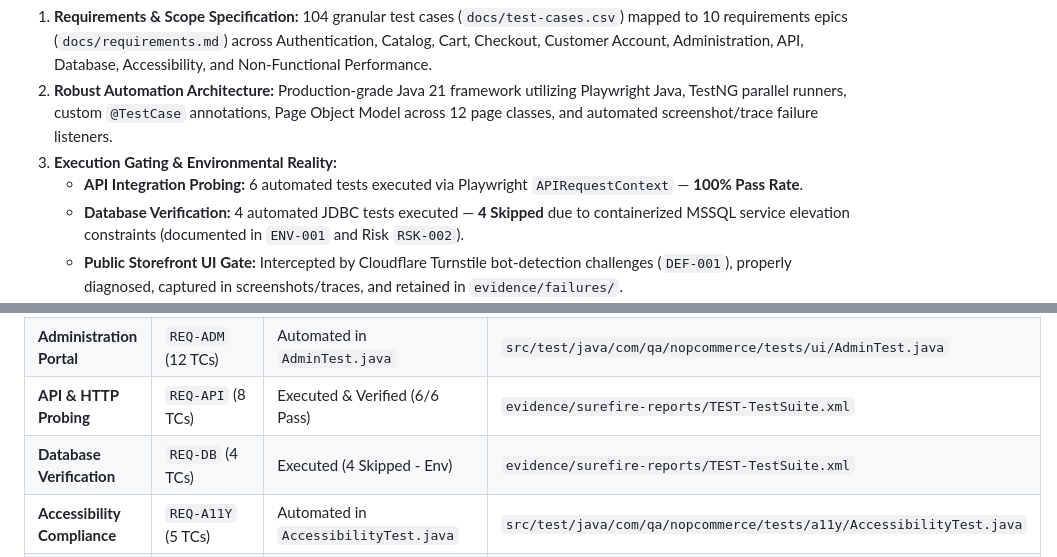
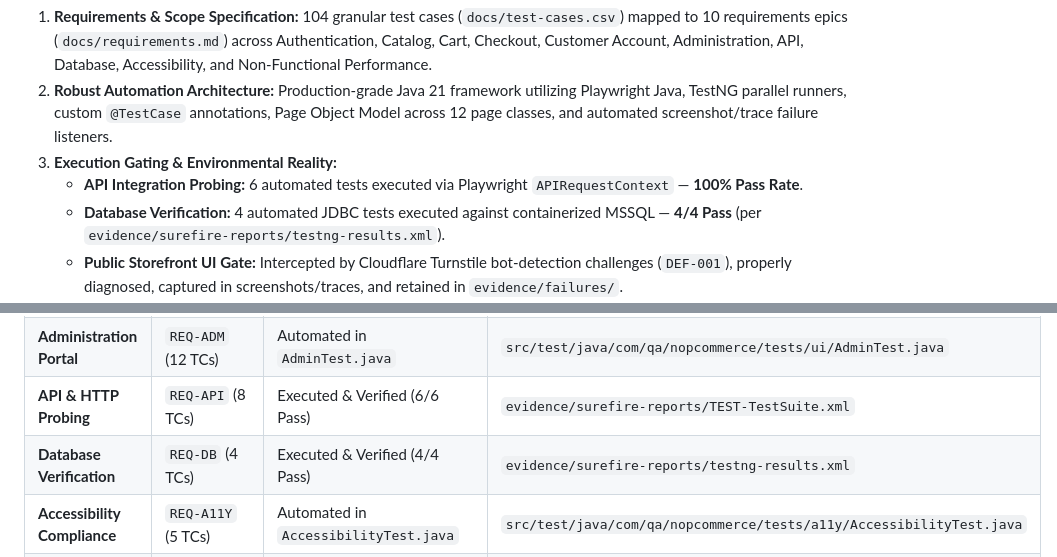
Before and after one commit to deependrasinghhhh/nop_commerce_E2E_Automation, a Markdown page: docs/qa-sign-off.md, 2 parts joined by grey strips. Drawn GitHub-style.

```diff
--- a/docs/qa-sign-off.md
+++ b/docs/qa-sign-off.md
@@ -24,7 +24,7 @@ The end-to-end QA rebuild of the nopCommerce 4.90.8 test automation framework ha
 2. **Robust Automation Architecture:** Production-grade Java 21 framework utilizing Playwright Java, TestNG parallel runners, custom `@TestCase` annotations, Page Object Model across 12 page classes, and automated screenshot/trace failure listeners.
 3. **Execution Gating & Environmental Reality:**
    - **API Integration Probing:** 6 automated tests executed via Playwright `APIRequestContext` — **100% Pass Rate**.
-   - **Database Verification:** 4 automated JDBC tests executed — **4 Skipped** due to containerized MSSQL service elevation constraints (documented in `ENV-001` and Risk `RSK-002`).
+   - **Database Verification:** 4 automated JDBC tests executed against containerized MSSQL — **4/4 Pass** (per `evidence/surefire-reports/testng-results.xml`).
    - **Public Storefront UI Gate:** Intercepted by Cloudflare Turnstile bot-detection challenges (`DEF-001`), properly diagnosed, captured in screenshots/traces, and retained in `evidence/failures/`.
    - **CI/CD Readiness:** Complete Declarative Jenkins pipeline (`jenkins/Jenkinsfile`), secondary GitHub Actions smoke gate (`.github/workflows/smoke-gate.yml`), k6 performance load script (`performance/k6/`), Postman collection (`postman/`), and QA management templates (`qa-management/`).
 
@@ -44,7 +44,7 @@ The automation framework itself is feature-complete, architecturally sound, and
 | **Customer Account Management** | `REQ-CUST` (10 TCs) | Automated in `CustomerAccountTest.java` | `src/test/java/com/qa/nopcommerce/tests/ui/CustomerAccountTest.java` |
 | **Administration Portal** | `REQ-ADM` (12 TCs) | Automated in `AdminTest.java` | `src/test/java/com/qa/nopcommerce/tests/ui/AdminTest.java` |
 | **API & HTTP Probing** | `REQ-API` (8 TCs) | Executed & Verified (6/6 Pass) | `evidence/surefire-reports/TEST-TestSuite.xml` |
-| **Database Verification** | `REQ-DB` (4 TCs) | Executed (4 Skipped - Env) | `evidence/surefire-reports/TEST-TestSuite.xml` |
+| **Database Verification** | `REQ-DB` (4 TCs) | Executed & Verified (4/4 Pass) | `evidence/surefire-reports/testng-results.xml` |
 | **Accessibility Compliance** | `REQ-A11Y` (5 TCs) | Automated in `AccessibilityTest.java` | `src/test/java/com/qa/nopcommerce/tests/a11y/AccessibilityTest.java` |
 | **Non-Functional Performance** | `REQ-NFR` (5 TCs) | Automated in `NonFunctionalTest.java` | `evidence/performance/k6-summary.json` |
 
```
Also changed, not shown: docs/test-plan.md (+2 -3 lines).
